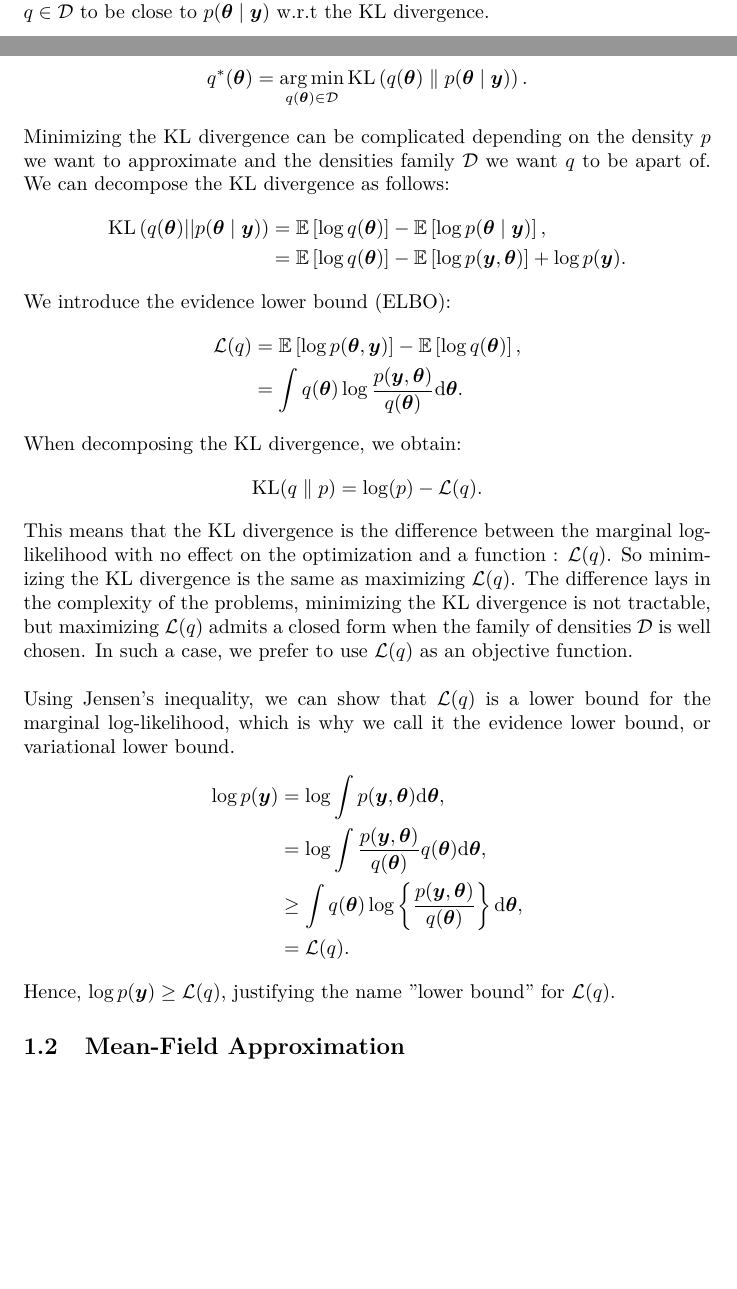
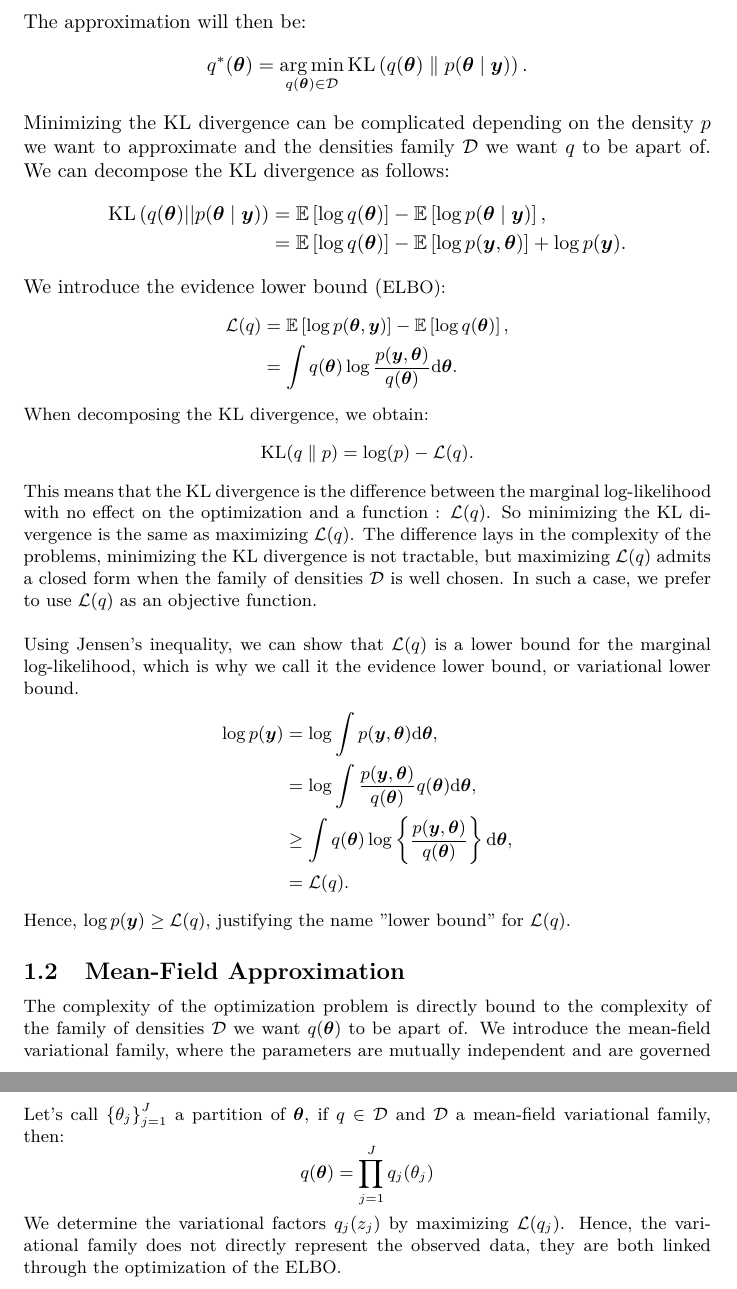
Before and after one commit to WilliamVanRooij/MasterProject, a LaTeX document (LaTeX/20190401_main.tex): two parts of pages 1 and 2 of 5 before the commit and two parts of pages 2 and 3 of 7 after it, joined at a grey line, cut at the place of the change, the shorter picture padded with empty space. Compiled offline with pdfLaTeX.

```diff
--- a/LaTeX/20190401_main.tex
+++ b/LaTeX/20190401_main.tex
@@ -49,7 +50,7 @@
 \KL\left(q(\boldsymbol{\theta})||p(\boldsymbol{\theta}\mid \boldsymbol{y})\right) &= \mathbb{E}\left[\log q(\boldsymbol{\theta})\right] - \mathbb{E}\left[\log p(\boldsymbol{\theta}\mid \boldsymbol{y})\right],\\
 &= \mathbb{E}\left[\log q(\boldsymbol{\theta})\right] - \mathbb{E}\left[\log p(\boldsymbol{y},\boldsymbol{\theta})\right] + \log p(\boldsymbol{y}).
 \end{align*}
-We introduce the evidence lower bound (ELBO):
+We introduce the evidence lower bound (\small{ELBO}):
 \begin{align*}
 \mathcal{L}(q) &= \mathbb{E}\left[\log p(\boldsymbol{\theta},\boldsymbol{y})\right] - \mathbb{E}\left[\log q(\boldsymbol{\theta})\right],\\
 &=\int q(\boldsymbol{\theta})\log\frac{p(\boldsymbol{y},\boldsymbol{\theta})}{q(\boldsymbol{\theta})}\mathrm{d}\boldsymbol{\theta}.
@@ -70,10 +71,15 @@
 &= \mathcal{L}(q).
 \end{align*}
 Hence, $\log p(\boldsymbol{y}) \geq \mathcal{L}(q)$, justifying the name "lower bound" for $\mathcal{L}(q)$.
-
+%
 \subsection{Mean-Field Approximation}
-
-
+The complexity of the optimization problem is directly bound to the complexity of the family of densities $\mathcal{D}$ we want $q(\boldsymbol{\theta})$ to be apart of. We introduce the mean-field variational family, where the parameters are mutually independent and are governed by a distinct factor in the variational density.\\
+\newline
+Let's call $\left\lbrace \theta_j\right\rbrace_{j=1}^J$ a partition of $\boldsymbol{\theta}$, if $q \in \mathcal{D}$ and $\mathcal{D}$ a mean-field variational family, then:
+\begin{equation*}
+q(\boldsymbol{\theta}) = \prod_{j=1}^J q_j(\theta_j)
+\end{equation*}
+We determine the variational factors $q_j(z_j)$ by maximizing $\mathcal{L}(q_j)$. Hence, the variational family does not directly represent the observed data, they are both linked through the optimization of the \small{ELBO}.
 % =========================================
 \newpage
 \section{Results}
```
Also changed, not shown: LaTeX/20190401_main.pdf, LaTeX/images/ROC_Comp.jpeg (added), LaTeX/images/ROC_Comp_p0_15_var_0_5.jpeg (added), LaTeX/images/ROC_Comp_p0_15_var_0_8.jpeg (added), LaTeX/images/ROC_Comp_p0_50_var_0_5.jpeg (added), LaTeX/images/ROC_Comp_p0_50_var_0_8.jpeg (added), LaTeX/20190401_main.tex (12 more changed lines), 4 other files.
